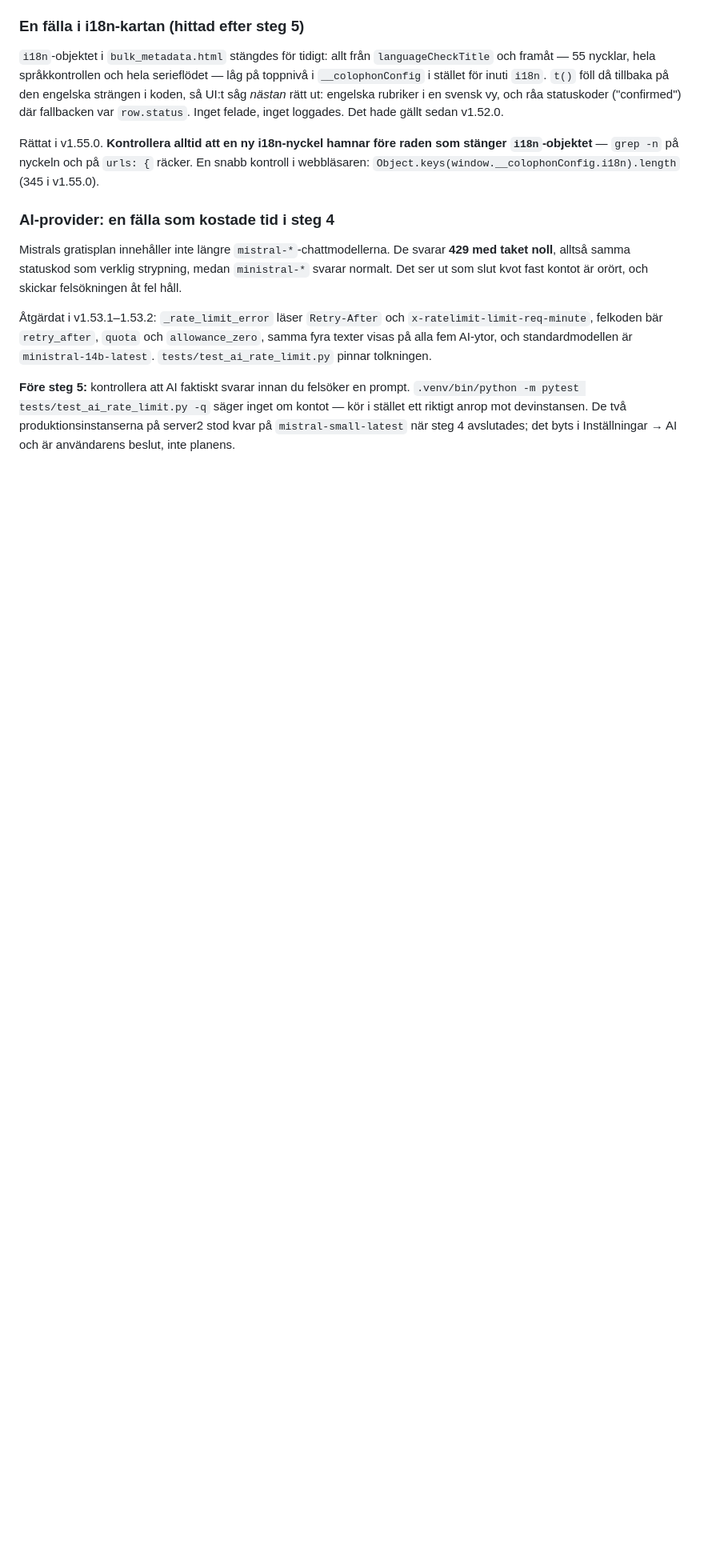
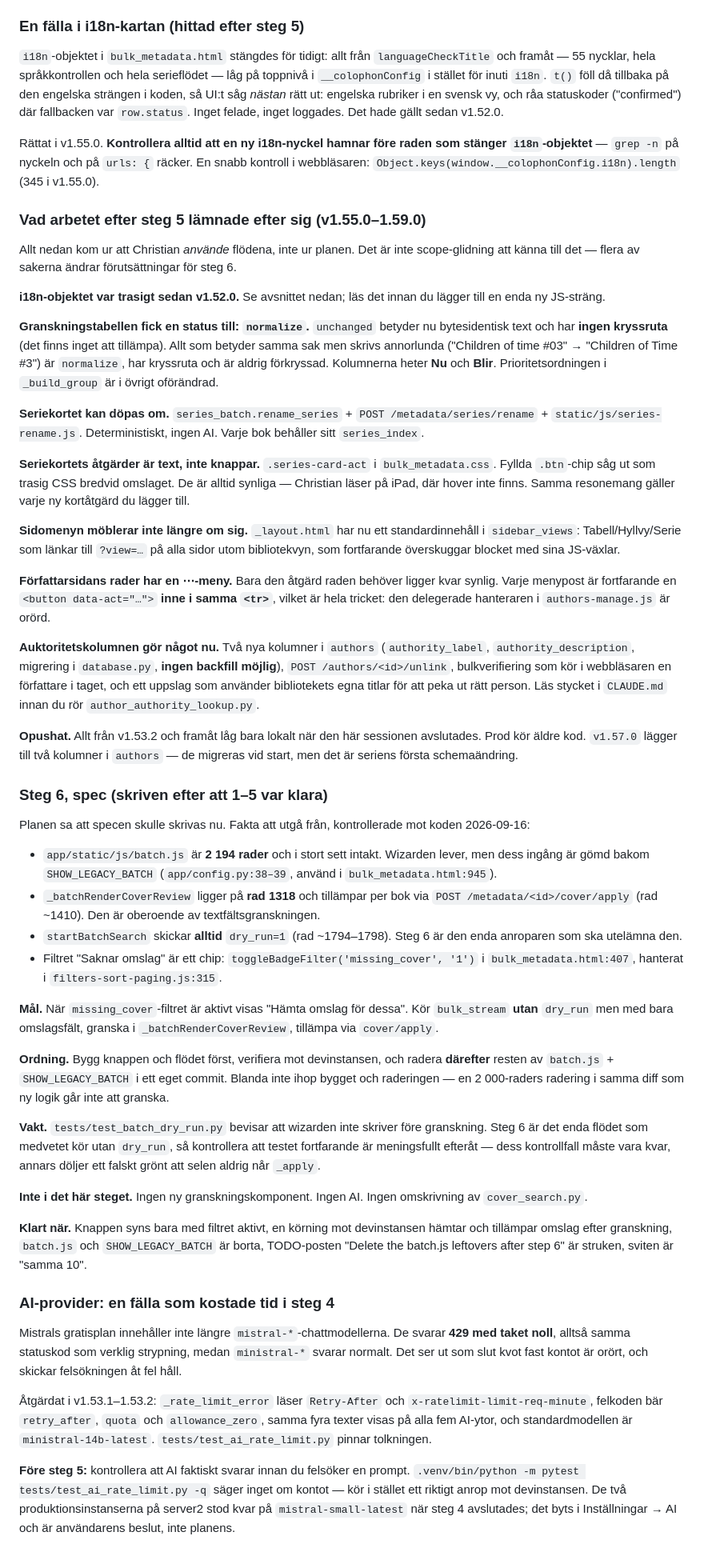
Before and after one commit to cgillinger/colophon, a Markdown page: docs/plan-batch-scenarios.md, the part around one of its changes. Shown at 80% size. GitHub-like rendering; blank space fills up the shorter version.

Commit message:
docs: planen överlämnar steg 6 med skriven spec och rätt lägesbild
Steg 1-5 är klara. Statusraden högst upp säger det, överlämningen listar
vad arbetet efter steg 5 lämnade efter sig (v1.55.0-1.59.0), och specen
för steg 6 är skriven mot koden som den faktiskt ser ut nu - batch.js är
2 194 rader, _batchRenderCoverReview ligger på 1318, startBatchSearch
skickar alltid dry_run=1, och omslagsfiltret är chipet missing_cover.

Co-Authored-By: Claude Opus 5 <noreply@anthropic.com>

```diff
--- a/docs/plan-batch-scenarios.md
+++ b/docs/plan-batch-scenarios.md
@@ -536,6 +541,93 @@ raden som stänger `i18n`-objektet** — `grep -n` på nyckeln och på
 `urls: {` räcker. En snabb kontroll i webbläsaren:
 `Object.keys(window.__colophonConfig.i18n).length` (345 i v1.55.0).
 
+### Vad arbetet efter steg 5 lämnade efter sig (v1.55.0–1.59.0)
+
+Allt nedan kom ur att Christian *använde* flödena, inte ur planen. Det
+är inte scope-glidning att känna till det — flera av sakerna ändrar
+förutsättningar för steg 6.
+
+**i18n-objektet var trasigt sedan v1.52.0.** Se avsnittet nedan; läs det
+innan du lägger till en enda ny JS-sträng.
+
+**Granskningstabellen fick en status till: `normalize`.** `unchanged`
+betyder nu bytesidentisk text och har **ingen kryssruta** (det finns
+inget att tillämpa). Allt som betyder samma sak men skrivs annorlunda
+("Children of time #03" → "Children of Time #3") är `normalize`, har
+kryssruta och är aldrig förkryssad. Kolumnerna heter **Nu** och **Blir**.
+Prioritetsordningen i `_build_group` är i övrigt oförändrad.
+
+**Seriekortet kan döpas om.** `series_batch.rename_series` +
+`POST /metadata/series/rename` + `static/js/series-rename.js`.
+Deterministiskt, ingen AI. Varje bok behåller sitt `series_index`.
+
+**Seriekortets åtgärder är text, inte knappar.** `.series-card-act` i
+`bulk_metadata.css`. Fyllda `.btn`-chip såg ut som trasig CSS bredvid
+omslaget. De är alltid synliga — Christian läser på iPad, där hover inte
+finns. Samma resonemang gäller varje ny kortåtgärd du lägger till.
+
+**Sidomenyn möblerar inte längre om sig.** `_layout.html` har nu ett
+standardinnehåll i `sidebar_views`: Tabell/Hyllvy/Serie som länkar till
+`?view=…` på alla sidor utom bibliotekvyn, som fortfarande överskuggar
+blocket med sina JS-växlar.
+
+**Författarsidans rader har en ⋯-meny.** Bara den åtgärd raden behöver
+ligger kvar synlig. Varje menypost är fortfarande en
+`<button data-act="…">` **inne i samma `<tr>`**, vilket är hela tricket:
+den delegerade hanteraren i `authors-manage.js` är orörd.
+
+**Auktoritetskolumnen gör något nu.** Två nya kolumner i `authors`
+(`authority_label`, `authority_description`, migrering i `database.py`,
+**ingen backfill möjlig**), `POST /authors/<id>/unlink`, bulkverifiering
+som kör i webbläsaren en författare i taget, och ett uppslag som använder
+bibliotekets egna titlar för att peka ut rätt person. Läs stycket i
+`CLAUDE.md` innan du rör `author_authority_lookup.py`.
+
+**Opushat.** Allt från v1.53.2 och framåt låg bara lokalt när den här
+sessionen avslutades. Prod kör äldre kod. `v1.57.0` lägger till två
+kolumner i `authors` — de migreras vid start, men det är seriens första
+schemaändring.
+
+### Steg 6, spec (skriven efter att 1–5 var klara)
+
+Planen sa att specen skulle skrivas nu. Fakta att utgå från, kontrollerade
+mot koden 2026-09-16:
+
+- `app/static/js/batch.js` är **2 194 rader** och i stort sett intakt.
+  Wizarden lever, men dess ingång är gömd bakom `SHOW_LEGACY_BATCH`
+  (`app/config.py:38–39`, använd i `bulk_metadata.html:945`).
+- `_batchRenderCoverReview` ligger på **rad 1318** och tillämpar per bok
+  via `POST /metadata/<id>/cover/apply` (rad ~1410). Den är oberoende av
+  textfältsgranskningen.
+- `startBatchSearch` skickar **alltid** `dry_run=1` (rad ~1794–1798).
+  Steg 6 är den enda anroparen som ska utelämna den.
+- Filtret "Saknar omslag" är ett chip:
+  `toggleBadgeFilter('missing_cover', '1')` i `bulk_metadata.html:407`,
+  hanterat i `filters-sort-paging.js:315`.
+
+**Mål.** När `missing_cover`-filtret är aktivt visas "Hämta omslag för
+dessa". Kör `bulk_stream` **utan** `dry_run` men med bara omslagsfält,
+granska i `_batchRenderCoverReview`, tillämpa via `cover/apply`.
+
+**Ordning.** Bygg knappen och flödet först, verifiera mot devinstansen,
+och radera **därefter** resten av `batch.js` + `SHOW_LEGACY_BATCH` i ett
+eget commit. Blanda inte ihop bygget och raderingen — en 2 000-raders
+radering i samma diff som ny logik går inte att granska.
+
+**Vakt.** `tests/test_batch_dry_run.py` bevisar att wizarden inte skriver
+före granskning. Steg 6 är det enda flödet som medvetet kör utan
+`dry_run`, så kontrollera att testet fortfarande är meningsfullt efteråt —
+dess kontrollfall måste vara kvar, annars döljer ett falskt grönt att
+selen aldrig når `_apply`.
+
+**Inte i det här steget.** Ingen ny granskningskomponent. Ingen AI. Ingen
+omskrivning av `cover_search.py`.
+
+**Klart när.** Knappen syns bara med filtret aktivt, en körning mot
+devinstansen hämtar och tillämpar omslag efter granskning, `batch.js`
+och `SHOW_LEGACY_BATCH` är borta, TODO-posten "Delete the batch.js
+leftovers after step 6" är struken, sviten är "samma 10".
+
 ### AI-provider: en fälla som kostade tid i steg 4
 
 Mistrals gratisplan innehåller inte längre `mistral-*`-chattmodellerna. De
```
Also changed, not shown: other parts of docs/plan-batch-scenarios.md (+10 -5 lines).
